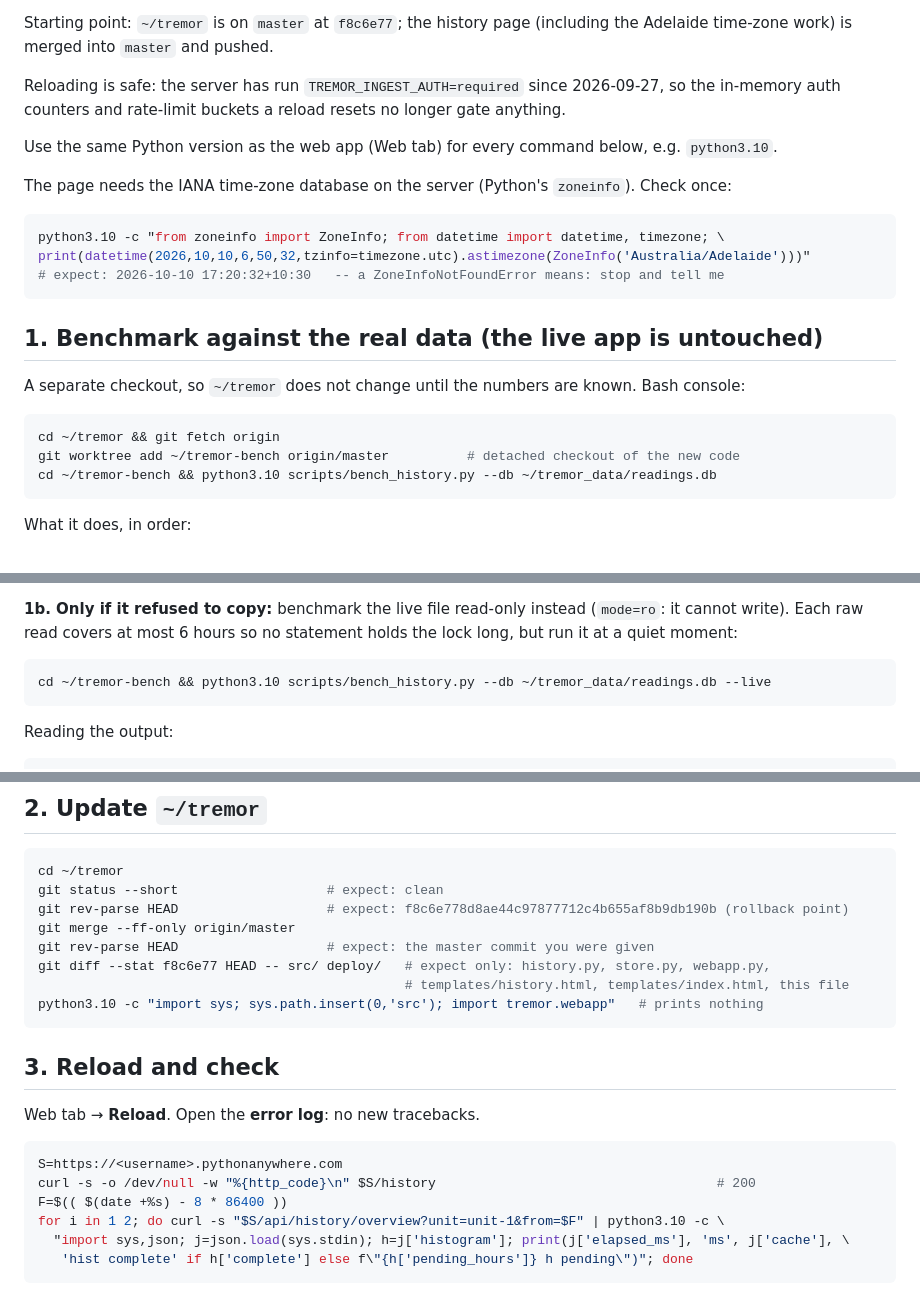
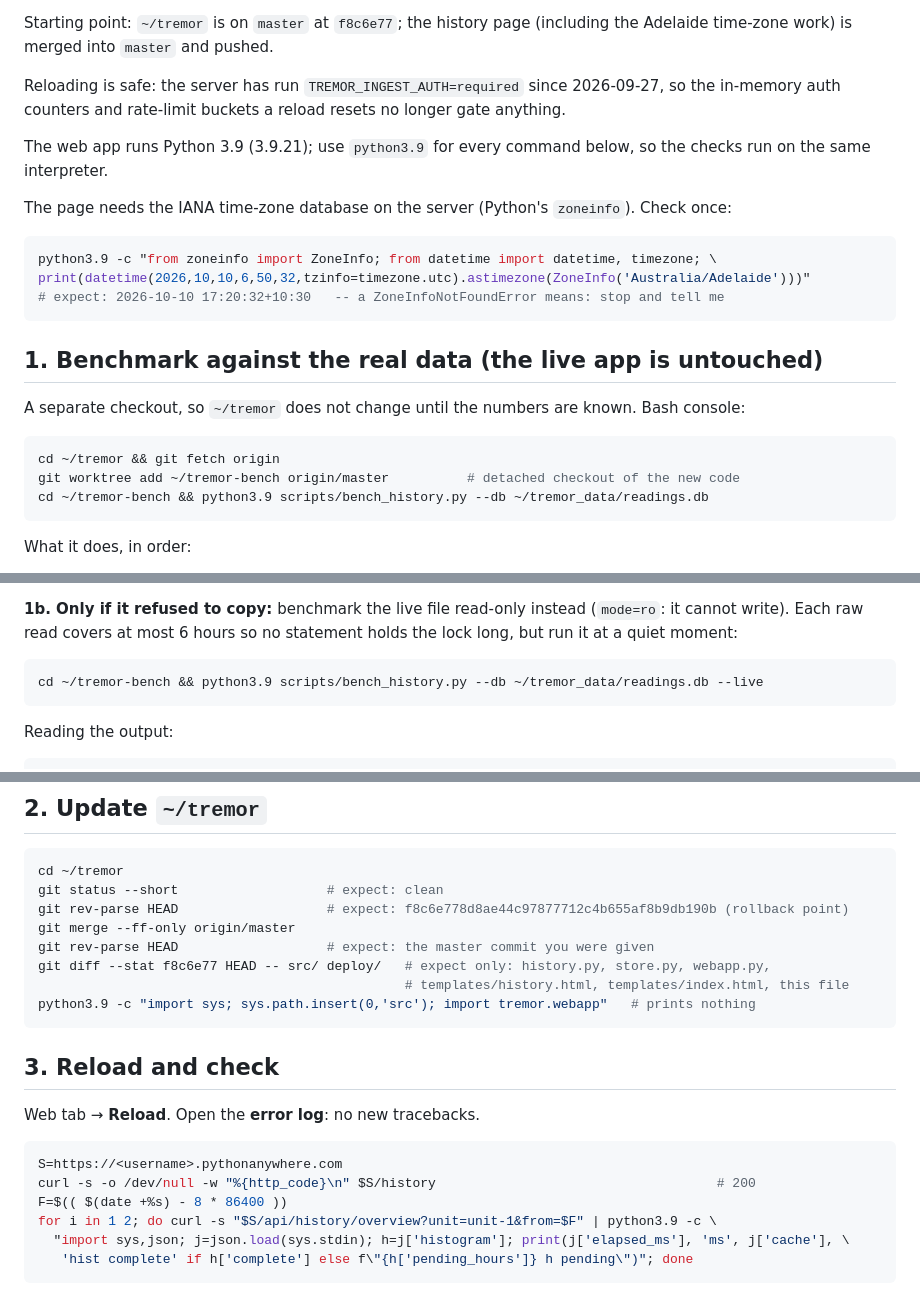
Before and after one commit to chanthybou143-eng/tremor, a Markdown page: deploy/DEPLOY_HISTORY_PAGE.md, 3 parts joined by grey strips. GitHub-like rendering.

Commit message:
Runbook: the PythonAnywhere web app runs Python 3.9 (3.9.21)
Every command uses python3.9. The history code, tz handling and the bench
script were developed and tested on CPython 3.9.6 (588 tests pass).

Co-Authored-By: Claude Opus 5.5 <noreply@anthropic.com>

````diff
--- a/deploy/DEPLOY_HISTORY_PAGE.md
+++ b/deploy/DEPLOY_HISTORY_PAGE.md
@@ -11,12 +11,12 @@ work) is merged into `master` and pushed.
 Reloading is safe: the server has run `TREMOR_INGEST_AUTH=required` since 2026-09-27, so the in-memory
 auth counters and rate-limit buckets a reload resets no longer gate anything.
 
-Use the same Python version as the web app (Web tab) for every command below, e.g. `python3.10`.
+The web app runs Python 3.9 (3.9.21); use `python3.9` for every command below, so the checks run on the same interpreter.
 
 The page needs the IANA time-zone database on the server (Python's `zoneinfo`). Check once:
 
 ```bash
-python3.10 -c "from zoneinfo import ZoneInfo; from datetime import datetime, timezone; \
+python3.9 -c "from zoneinfo import ZoneInfo; from datetime import datetime, timezone; \
 print(datetime(2026,10,10,6,50,32,tzinfo=timezone.utc).astimezone(ZoneInfo('Australia/Adelaide')))"
 # expect: 2026-10-10 17:20:32+10:30   -- a ZoneInfoNotFoundError means: stop and tell me
 ```
@@ -28,7 +28,7 @@ A separate checkout, so `~/tremor` does not change until the numbers are known.
 ```bash
 cd ~/tremor && git fetch origin
 git worktree add ~/tremor-bench origin/master          # detached checkout of the new code
-cd ~/tremor-bench && python3.10 scripts/bench_history.py --db ~/tremor_data/readings.db
+cd ~/tremor-bench && python3.9 scripts/bench_history.py --db ~/tremor_data/readings.db
 ```
 
 What it does, in order:
@@ -47,7 +47,7 @@ What it does, in order:
 Each raw read covers at most 6 hours so no statement holds the lock long, but run it at a quiet moment:
 
 ```bash
-cd ~/tremor-bench && python3.10 scripts/bench_history.py --db ~/tremor_data/readings.db --live
+cd ~/tremor-bench && python3.9 scripts/bench_history.py --db ~/tremor_data/readings.db --live
 ```
 
 Reading the output:
@@ -81,7 +81,7 @@ git merge --ff-only origin/master
 git rev-parse HEAD                   # expect: the master commit you were given
 git diff --stat f8c6e77 HEAD -- src/ deploy/   # expect only: history.py, store.py, webapp.py,
                                                # templates/history.html, templates/index.html, this file
-python3.10 -c "import sys; sys.path.insert(0,'src'); import tremor.webapp"   # prints nothing
+python3.9 -c "import sys; sys.path.insert(0,'src'); import tremor.webapp"   # prints nothing
 ```
 
 ## 3. Reload and check
@@ -92,7 +92,7 @@ Web tab → **Reload**. Open the **error log**: no new tracebacks.
 S=https://<username>.pythonanywhere.com
 curl -s -o /dev/null -w "%{http_code}\n" $S/history                                    # 200
 F=$(( $(date +%s) - 8 * 86400 ))
-for i in 1 2; do curl -s "$S/api/history/overview?unit=unit-1&from=$F" | python3.10 -c \
+for i in 1 2; do curl -s "$S/api/history/overview?unit=unit-1&from=$F" | python3.9 -c \
   "import sys,json; j=json.load(sys.stdin); h=j['histogram']; print(j['elapsed_ms'], 'ms', j['cache'], \
    'hist complete' if h['complete'] else f\"{h['pending_hours']} h pending\")"; done
 ```
````
Also changed, not shown: other parts of deploy/DEPLOY_HISTORY_PAGE.md (+1 -1 lines).
